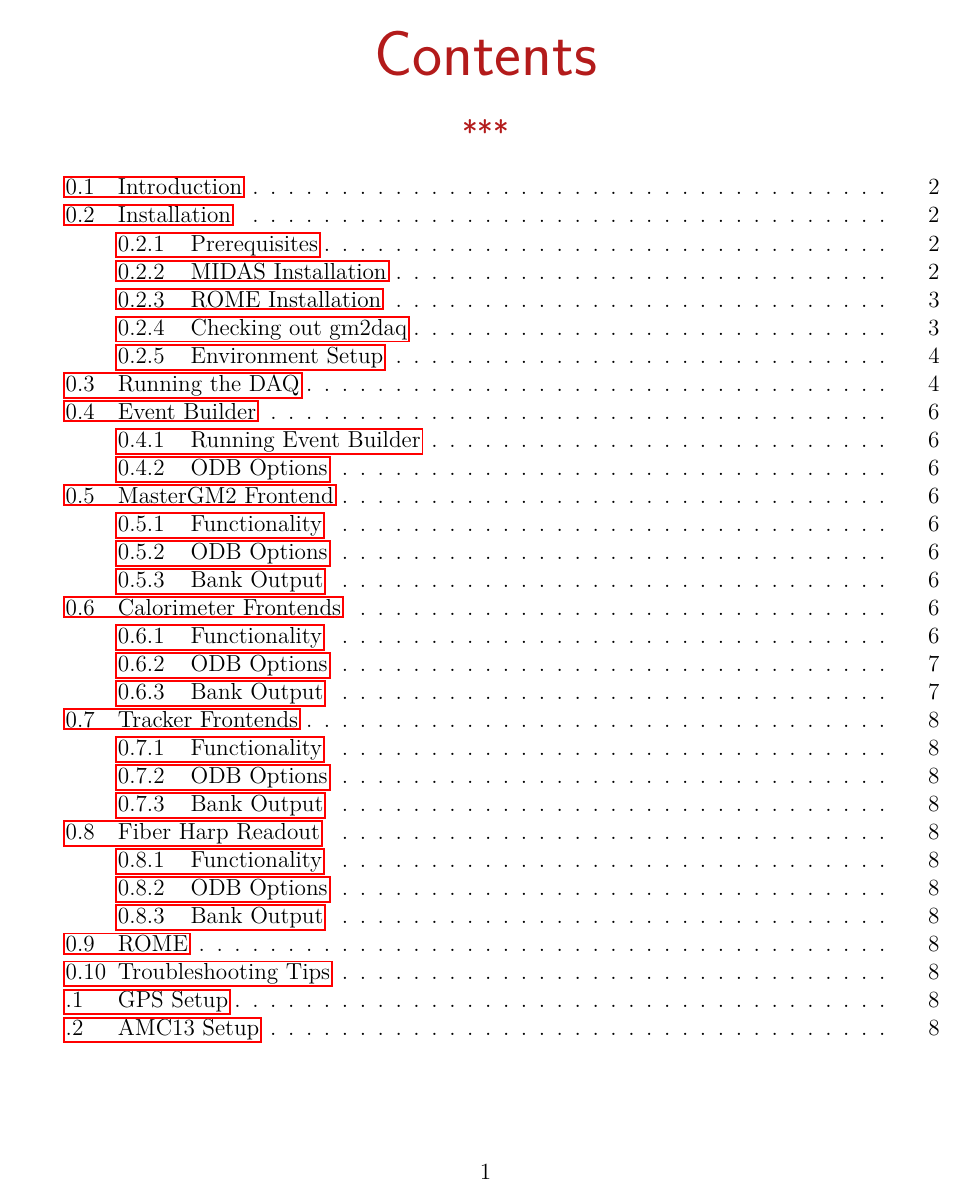
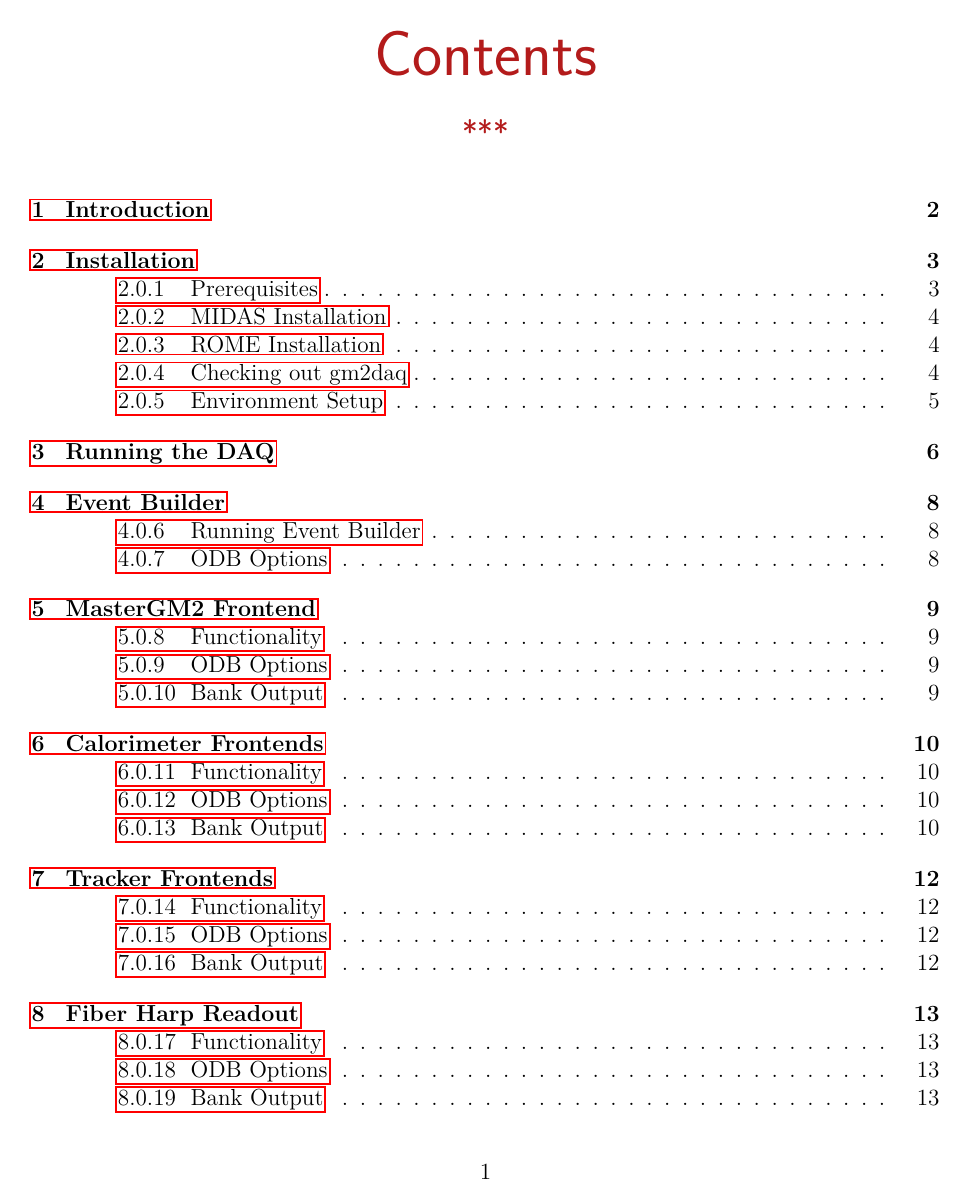
Before and after one commit to wesgohn/gm2daq_manual, a LaTeX book (gm2daq_manual.tex): page 2 of 10 before the commit and page 2 of 19 after it. The pictures show the PDF file gm2daq_manual.pdf that the author committed with the source.

Commit message:
structure update

```diff
--- a/gm2daq_manual.tex
+++ b/gm2daq_manual.tex
@@ -11,51 +11,51 @@
 
 \newpage
 
-\section{Introduction}
+\chapter{Introduction}
 
-\section{Installation}
+\chapter{Installation}
 
 \input{installation.tex}
 
-\section{Running the DAQ}
+\chapter{Running the DAQ}
 
 \input{running.tex}
 
-\section{Event Builder}
+\chapter{Event Builder}
 
 \input{eb.tex}
 
-\section{MasterGM2 Frontend}
+\chapter{MasterGM2 Frontend}
 
 \input{master.tex}
 
-\section{Calorimeter Frontends}
+\chapter{Calorimeter Frontends}
 
 \input{calo.tex}
 
-\section{Tracker Frontends}
+\chapter{Tracker Frontends}
 
 \input{tracker.tex}
 
-\section{Fiber Harp Readout}
+\chapter{Fiber Harp Readout}
 
 \input{fh.tex}
 
-\section{ROME}
+\chapter{ROME}
 
 \input{rome.tex}
 
-\section{Troubleshooting Tips}
+\chapter{Troubleshooting Tips}
 
 \input{trouble.tex}
 
 \appendix
 
-\section{GPS Setup}
+\chapter{GPS Setup}
 
 \input{gps.tex}
 
-\section{AMC13 Setup}
+\chapter{AMC13 Setup}
 
 \input{amc13.tex}
 
```
Also changed, not shown: gm2daq_manual.pdf, 4 other files.
